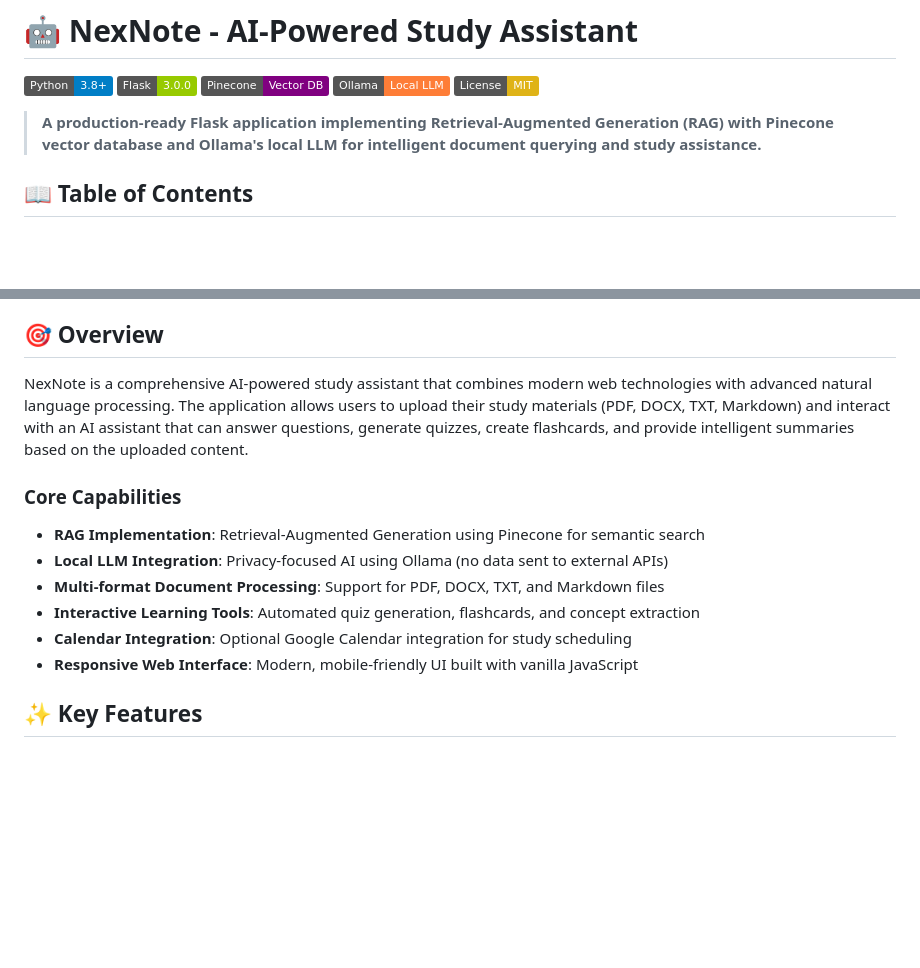
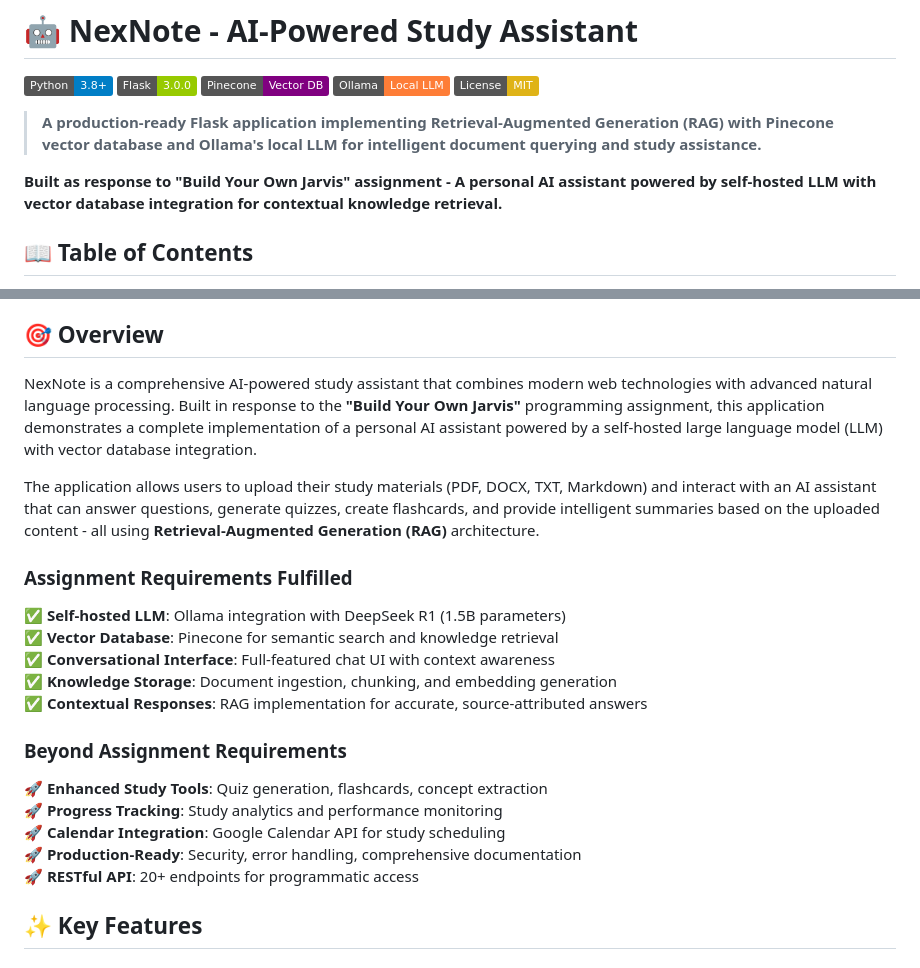
Before and after one commit to Dame121/NexNote-AI-Assistant, a Markdown page: README.md, 2 parts joined by grey strips. Rendered like a GitHub page; badges without logos; blank space fills up the shorter version.

Commit message:
Update documentation to reference 'Build Your Own Jarvis' assignment

```diff
--- a/README.md
+++ b/README.md
@@ -7,6 +7,8 @@
 [![License](https://img.shields.io/badge/License-MIT-yellow.svg)](LICENSE)
 
 > **A production-ready Flask application implementing Retrieval-Augmented Generation (RAG) with Pinecone vector database and Ollama's local LLM for intelligent document querying and study assistance.**
+
+**Built as response to "Build Your Own Jarvis" assignment - A personal AI assistant powered by self-hosted LLM with vector database integration for contextual knowledge retrieval.**
 
 ## 📖 Table of Contents
 - [Overview](#-overview)
@@ -24,15 +26,25 @@
 
 ## 🎯 Overview
 
-NexNote is a comprehensive AI-powered study assistant that combines modern web technologies with advanced natural language processing. The application allows users to upload their study materials (PDF, DOCX, TXT, Markdown) and interact with an AI assistant that can answer questions, generate quizzes, create flashcards, and provide intelligent summaries based on the uploaded content.
+NexNote is a comprehensive AI-powered study assistant that combines modern web technologies with advanced natural language processing. Built in response to the **"Build Your Own Jarvis"** programming assignment, this application demonstrates a complete implementation of a personal AI assistant powered by a self-hosted large language model (LLM) with vector database integration.
 
-### Core Capabilities
-- **RAG Implementation**: Retrieval-Augmented Generation using Pinecone for semantic search
-- **Local LLM Integration**: Privacy-focused AI using Ollama (no data sent to external APIs)
-- **Multi-format Document Processing**: Support for PDF, DOCX, TXT, and Markdown files
-- **Interactive Learning Tools**: Automated quiz generation, flashcards, and concept extraction
-- **Calendar Integration**: Optional Google Calendar integration for study scheduling
-- **Responsive Web Interface**: Modern, mobile-friendly UI built with vanilla JavaScript
+The application allows users to upload their study materials (PDF, DOCX, TXT, Markdown) and interact with an AI assistant that can answer questions, generate quizzes, create flashcards, and provide intelligent summaries based on the uploaded content - all using **Retrieval-Augmented Generation (RAG)** architecture.
+
+### Assignment Requirements Fulfilled
+
+✅ **Self-hosted LLM**: Ollama integration with DeepSeek R1 (1.5B parameters)
+✅ **Vector Database**: Pinecone for semantic search and knowledge retrieval
+✅ **Conversational Interface**: Full-featured chat UI with context awareness
+✅ **Knowledge Storage**: Document ingestion, chunking, and embedding generation
+✅ **Contextual Responses**: RAG implementation for accurate, source-attributed answers
+
+### Beyond Assignment Requirements
+
+🚀 **Enhanced Study Tools**: Quiz generation, flashcards, concept extraction
+🚀 **Progress Tracking**: Study analytics and performance monitoring
+🚀 **Calendar Integration**: Google Calendar API for study scheduling
+🚀 **Production-Ready**: Security, error handling, comprehensive documentation
+🚀 **RESTful API**: 20+ endpoints for programmatic access
 
 ## ✨ Key Features
 
```
Also changed, not shown: ASSIGNMENT.md (+7 -3 lines).
